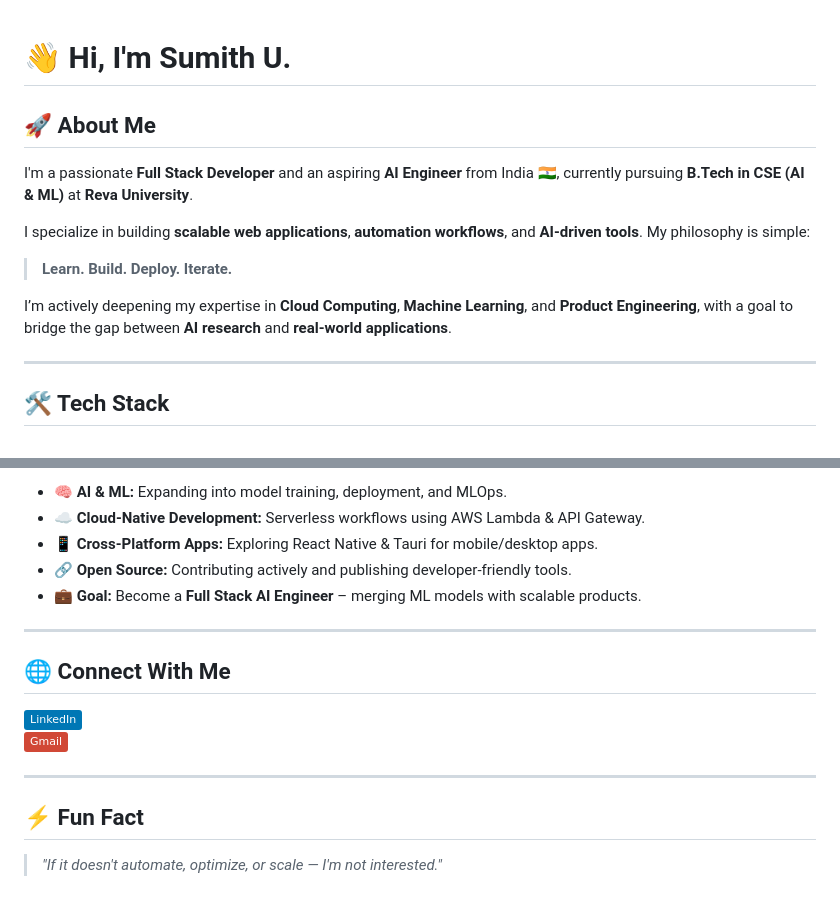
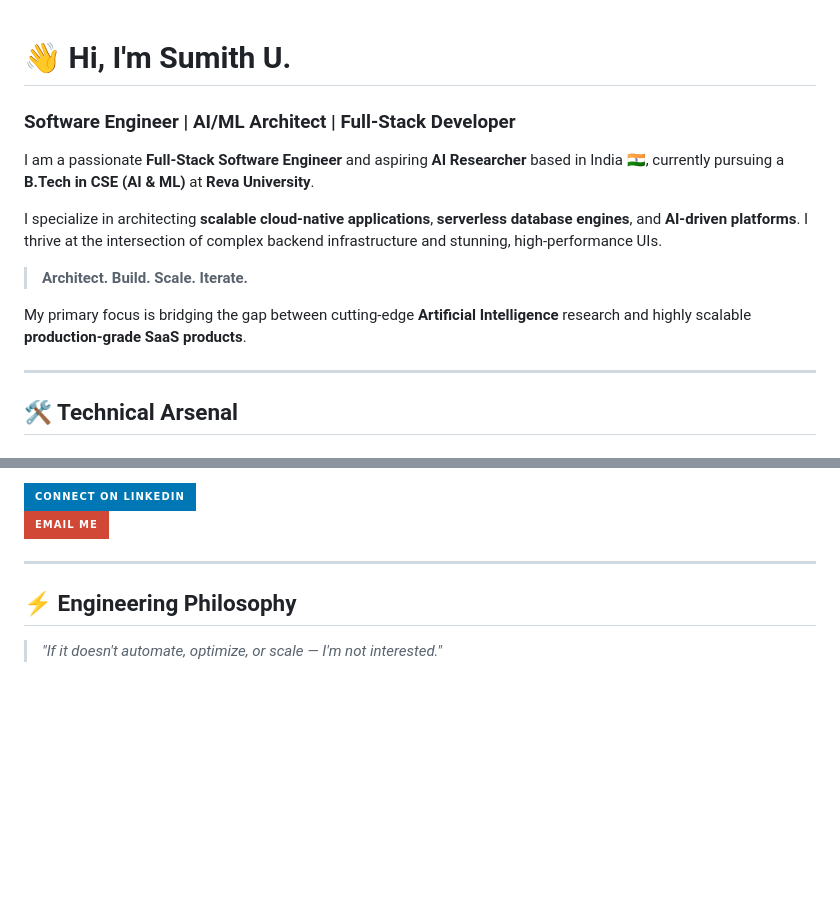
Before and after one commit to Sumith2104/Sumith2104, a Markdown page: README.md, 2 parts joined by grey strips. Drawn GitHub-style; badges without logos; blank space fills up the shorter version.

```diff
--- a/README.md
+++ b/README.md
@@ -1,14 +1,15 @@
 # 👋 Hi, I'm Sumith U.
+### Software Engineer | AI/ML Architect | Full-Stack Developer
 
-## 🚀 About Me
-I'm a passionate **Full Stack Developer** and an aspiring **AI Engineer** from India 🇮🇳, currently pursuing **B.Tech in CSE (AI & ML)** at **Reva University**.
+I am a passionate **Full-Stack Software Engineer** and aspiring **AI Researcher** based in India 🇮🇳, currently pursuing a **B.Tech in CSE (AI & ML)** at **Reva University**.
 
-I specialize in building **scalable web applications**, **automation workflows**, and **AI-driven tools**. My philosophy is simple:
-> **Learn. Build. Deploy. Iterate.**
+I specialize in architecting **scalable cloud-native applications**, **serverless database engines**, and **AI-driven platforms**. I thrive at the intersection of complex backend infrastructure and stunning, high-performance UIs.
 
-I’m actively deepening my expertise in **Cloud Computing**, **Machine Learning**, and **Product Engineering**, with a goal to bridge the gap between **AI research** and **real-world applications**.
+> **Architect. Build. Scale. Iterate.**
+
+My primary focus is bridging the gap between cutting-edge **Artificial Intelligence** research and highly scalable **production-grade SaaS products**.
 
 ---
 
-## 🛠️ Tech Stack
+## 🛠️ Technical Arsenal
 
@@ -74,18 +79,8 @@ I’m actively deepening my expertise in **Cloud Computing**, **Machine Learning
 
-- 🧠 **AI & ML:** Expanding into model training, deployment, and MLOps.
-- ☁️ **Cloud-Native Development:** Serverless workflows using AWS Lambda & API Gateway.
-- 📱 **Cross-Platform Apps:** Exploring React Native & Tauri for mobile/desktop apps.
-- 🔗 **Open Source:** Contributing actively and publishing developer-friendly tools.
-- 💼 **Goal:** Become a **Full Stack AI Engineer** – merging ML models with scalable products.
+[![LinkedIn](https://img.shields.io/badge/-Connect_on_LinkedIn-0077B5?style=for-the-badge&logo=linkedin&logoColor=white)](https://www.linkedin.com/in/sumith-u-141b85317)
+[![Gmail](https://img.shields.io/badge/-Email_Me-D14836?style=for-the-badge&logo=gmail&logoColor=white)](mailto:sumithsumith4567890@gmail.com)
 
 ---
 
-## 🌐 Connect With Me
-
-[![LinkedIn](https://img.shields.io/badge/-LinkedIn-0077B5?logo=linkedin&logoColor=white)](https://www.linkedin.com/in/sumith-u-141b85317)
-[![Gmail](https://img.shields.io/badge/-Gmail-D14836?logo=gmail&logoColor=white)](mailto:sumithsumith4567890@gmail.com)
-
----
-
-## ⚡ Fun Fact
+## ⚡ Engineering Philosophy
 > *"If it doesn't automate, optimize, or scale — I'm not interested."*
```
Also changed, not shown: other parts of README.md (+40 -36 lines).
